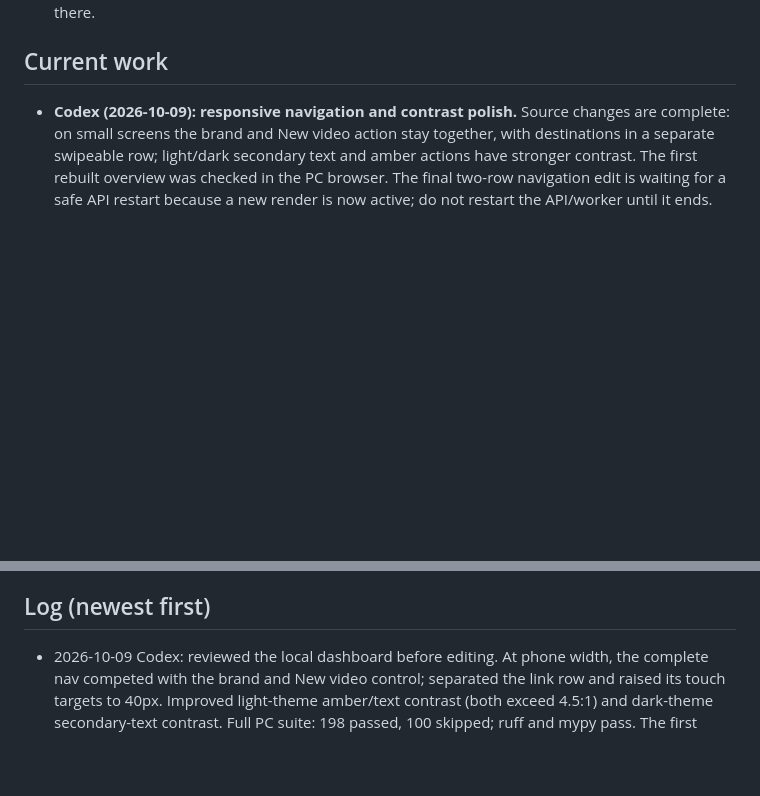
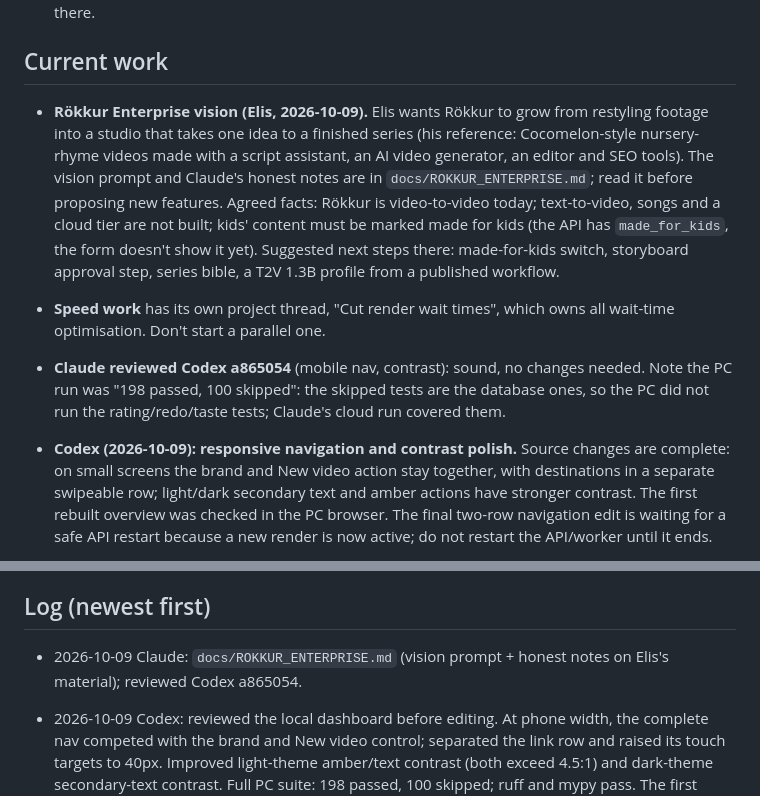
Before and after one commit to elismagna/Rokkur-Mcp-comfyui-x-, a Markdown page: docs/AI_HANDOFF.md, 2 parts joined by grey strips. GitHub-like rendering; blank space fills up the shorter version.

```diff
--- a/docs/AI_HANDOFF.md
+++ b/docs/AI_HANDOFF.md
@@ -270,6 +270,20 @@ Other files: `data/director/asset_tracker.json` (characters and global look) and
 
 ## Current work
 
+- **Rökkur Enterprise vision (Elis, 2026-10-09).** Elis wants Rökkur to grow from restyling
+  footage into a studio that takes one idea to a finished series (his reference: Cocomelon-style
+  nursery-rhyme videos made with a script assistant, an AI video generator, an editor and SEO
+  tools). The vision prompt and Claude's honest notes are in `docs/ROKKUR_ENTERPRISE.md`; read it
+  before proposing new features. Agreed facts: Rökkur is video-to-video today; text-to-video,
+  songs and a cloud tier are not built; kids' content must be marked made for kids (the API has
+  `made_for_kids`, the form doesn't show it yet). Suggested next steps there: made-for-kids switch,
+  storyboard approval step, series bible, a T2V 1.3B profile from a published workflow.
+- **Speed work** has its own project thread, "Cut render wait times", which owns all wait-time
+  optimisation. Don't start a parallel one.
+- **Claude reviewed Codex a865054** (mobile nav, contrast): sound, no changes needed. Note the PC
+  run was "198 passed, 100 skipped": the skipped tests are the database ones, so the PC did not
+  run the rating/redo/taste tests; Claude's cloud run covered them.
+
 - **Codex (2026-10-09): responsive navigation and contrast polish.** Source changes are complete:
   on small screens the brand and New video action stay together, with destinations in a separate
   swipeable row; light/dark secondary text and amber actions have stronger contrast. The first
@@ -412,6 +426,8 @@ Other files: `data/director/asset_tracker.json` (characters and global look) and
 
 ## Log (newest first)
 
+- 2026-10-09 Claude: `docs/ROKKUR_ENTERPRISE.md` (vision prompt + honest notes on Elis's
+  material); reviewed Codex a865054.
 - 2026-10-09 Codex: reviewed the local dashboard before editing. At phone width, the complete nav
   competed with the brand and New video control; separated the link row and raised its touch
   targets to 40px. Improved light-theme amber/text contrast (both exceed 4.5:1) and dark-theme
```
Also changed, not shown: README.md (+1 -0 lines), docs/ROKKUR_ENTERPRISE.md (added, +102 -0 lines).
